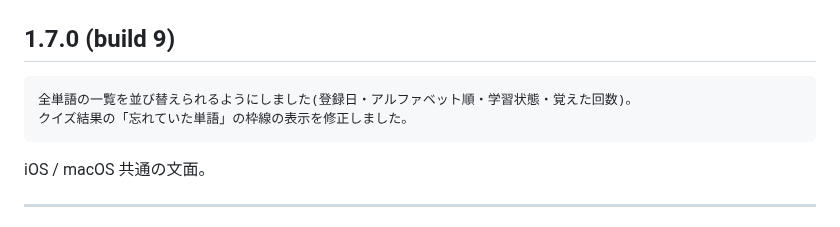
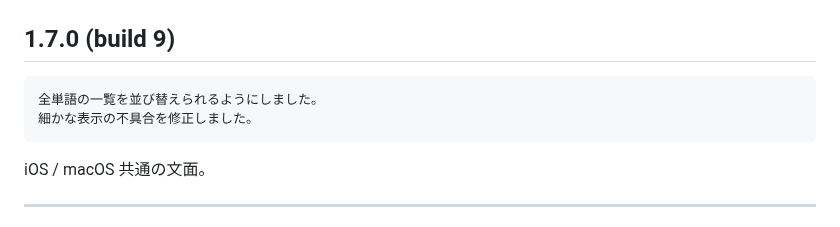
Before and after one commit to koheimikami3/eitangocho, a Markdown page: docs/release-notes.md, the part around the change. Rendered like a GitHub page.

Commit message:
docs: simplify the 1.7.0 release notes
Co-Authored-By: Claude Opus 5 <noreply@anthropic.com>

````diff
--- a/docs/release-notes.md
+++ b/docs/release-notes.md
@@ -25,8 +25,8 @@ App Store / Mac App Store の「このバージョンの新機能」に掲載し
 ## 1.7.0 (build 9)
 
 ```
-全単語の一覧を並び替えられるようにしました(登録日・アルファベット順・学習状態・覚えた回数)。
-クイズ結果の「忘れていた単語」の枠線の表示を修正しました。
+全単語の一覧を並び替えられるようにしました。
+細かな表示の不具合を修正しました。
 ```
 
 iOS / macOS 共通の文面。
````
